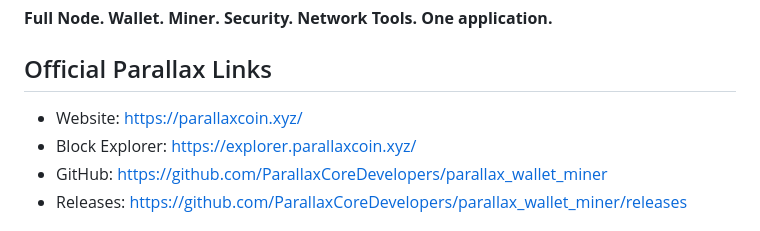
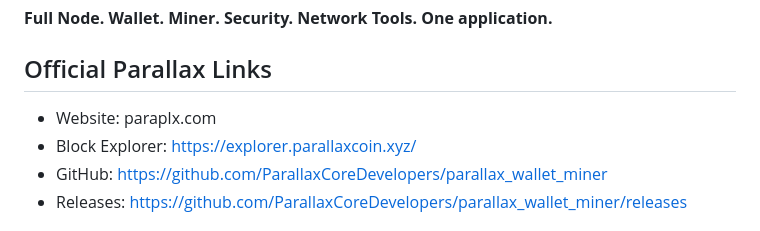
Before and after one commit to ParallaxCoreDevelopers/parallax_wallet_miner, a Markdown page: README.md, the part around the change. GitHub-like rendering.

```diff
--- a/README.md
+++ b/README.md
@@ -10,7 +10,7 @@ The official desktop application, **Parallax Core**, is much more than a cryptoc
 
 ## Official Parallax Links
 
-- Website: https://parallaxcoin.xyz/
+- Website: paraplx.com
 - Block Explorer: https://explorer.parallaxcoin.xyz/
 - GitHub: https://github.com/ParallaxCoreDevelopers/parallax_wallet_miner
 - Releases: https://github.com/ParallaxCoreDevelopers/parallax_wallet_miner/releases
```
